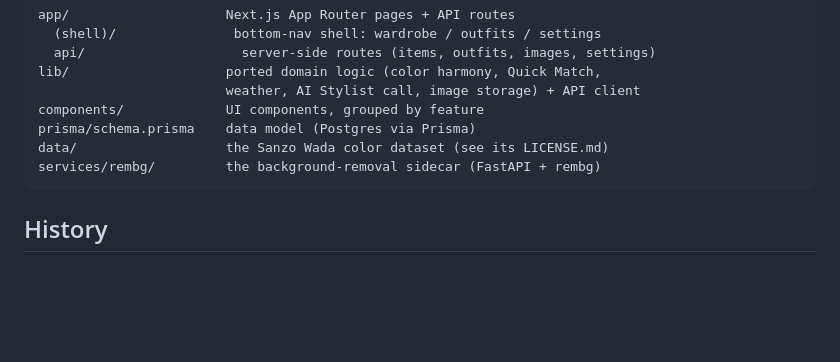
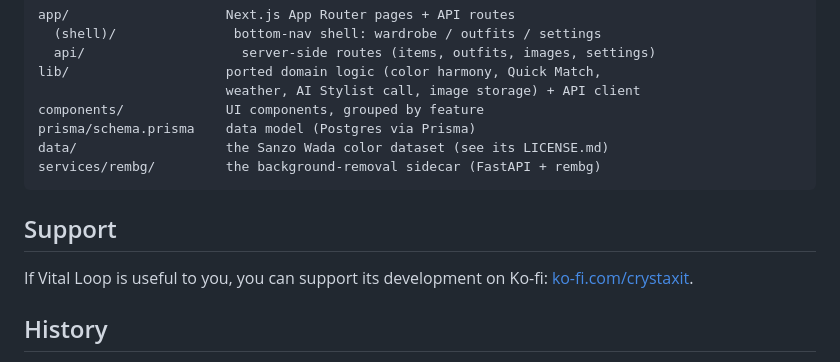
Before and after one commit to SarveshP16/Wardro-app, a Markdown page: README.md, the part around the change. GitHub-like rendering; blank space fills up the shorter version.

````diff
--- a/README.md
+++ b/README.md
@@ -82,6 +82,12 @@ data/                   the Sanzo Wada color dataset (see its LICENSE.md)
 services/rembg/         the background-removal sidecar (FastAPI + rembg)
 ```
 
+## Support
+
+If Vital Loop is useful to you, you can support its development on Ko-fi:
+[ko-fi.com/crystaxit](https://ko-fi.com/crystaxit).
+
+
 ## History
 
 Wardro started as a Flutter app (Android + iOS) storing everything
````
